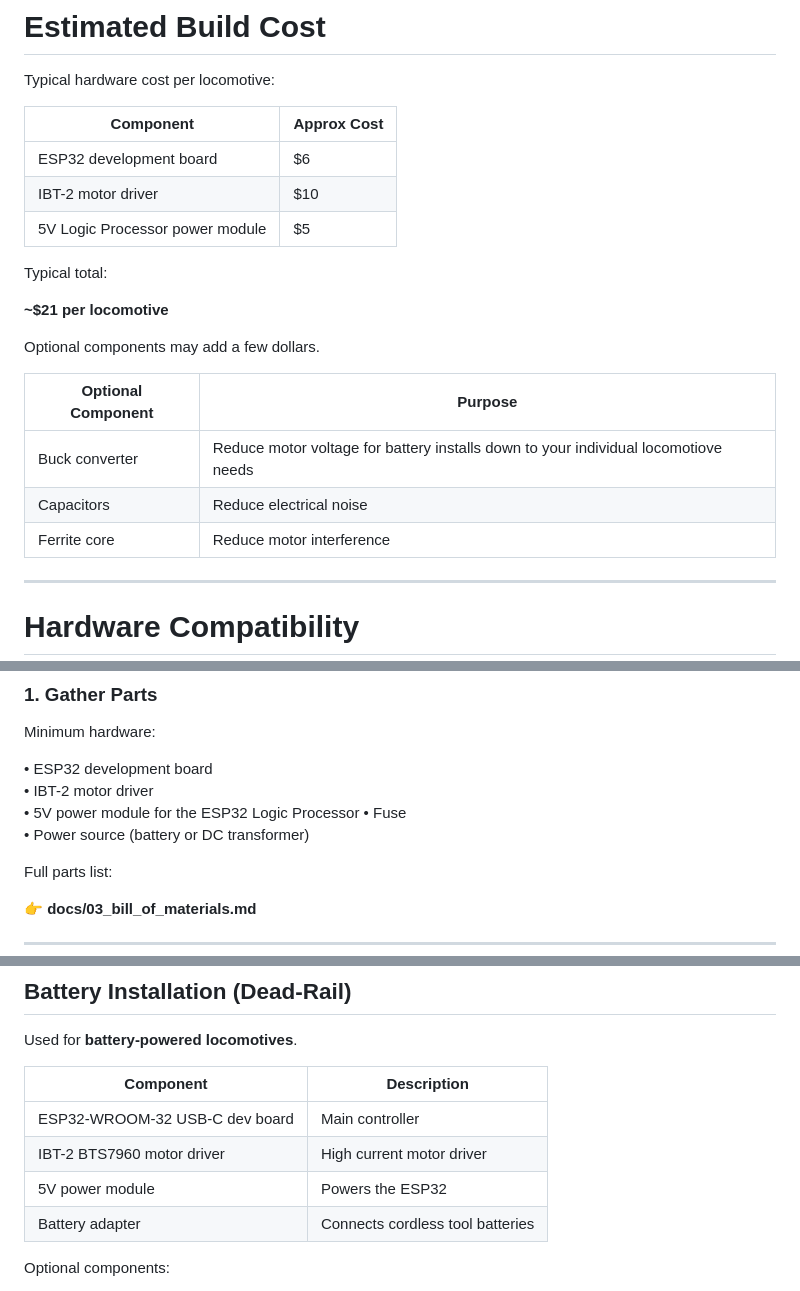
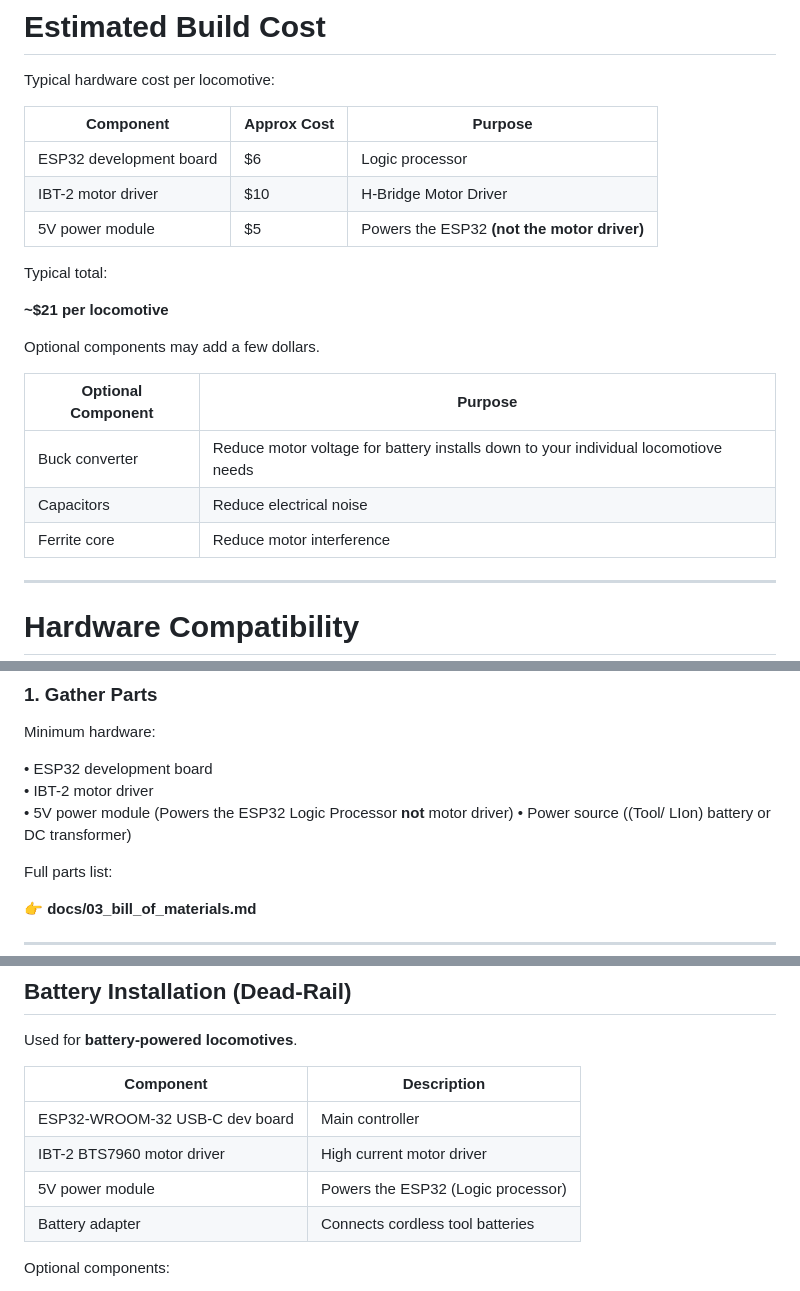
Before and after one commit to jamocle/PoorMansThrottle-DIY, a Markdown page: .github/README.md, 3 parts joined by grey strips. GitHub-like rendering.

```diff
--- a/.github/README.md
+++ b/.github/README.md
@@ -141,11 +141,11 @@ All control is wireless so operators can walk around the layout while running tr
 
 Typical hardware cost per locomotive:
 
-| Component                       | Approx Cost |
-| ------------------------------- | ----------- |
-| ESP32 development board         | $6          |
-| IBT-2 motor driver              | $10         |
-| 5V Logic Processor power module | $5          |
+| Component               | Approx Cost | Purpose                                     |
+| ----------------------- | ----------- |---------------------------------------------|
+| ESP32 development board | $6          |Logic processor                              |
+| IBT-2 motor driver      | $10         | H-Bridge Motor Driver                       |
+| 5V power module         | $5          | Powers the ESP32 **(not the motor driver)** |
 
 Typical total:
 
@@ -153,11 +153,11 @@ Typical total:
 
 Optional components may add a few dollars.
 
-| Optional Component | Purpose                                   |
-| ------------------ | ----------------------------------------- |
+| Optional Component | Purpose                                                                             |
+| ------------------ | ----------------------------------------------------------------------------------- |
 | Buck converter     | Reduce motor voltage for battery installs down to your individual locomotiove needs |
-| Capacitors         | Reduce electrical noise                   |
-| Ferrite core       | Reduce motor interference                 |
+| Capacitors         | Reduce electrical noise                                                             |
+| Ferrite core       | Reduce motor interference                                                           |
 
 ---
 
@@ -255,9 +255,8 @@ Minimum hardware:
 
 • ESP32 development board
 • IBT-2 motor driver
-• 5V power module for the ESP32 Logic Processor
-• Fuse
-• Power source (battery or DC transformer)
+• 5V power module  (Powers the ESP32 Logic Processor **not** motor driver)
+• Power source ((Tool/ LIon) battery or DC transformer)
 
 Full parts list:
 
@@ -337,12 +336,12 @@ The Poor Man's Throttle supports **two common power configurations**.
 
 Used for **battery-powered locomotives**.
 
-| Component                      | Description                      |
-| ------------------------------ | -------------------------------- |
-| ESP32-WROOM-32 USB-C dev board | Main controller                  |
-| IBT-2 BTS7960 motor driver     | High current motor driver        |
-| 5V power module                | Powers the ESP32                 |
-| Battery adapter                | Connects cordless tool batteries |
+| Component                      | Description                        |
+| ------------------------------ | -----------------------------------|
+| ESP32-WROOM-32 USB-C dev board | Main controller                    |
+| IBT-2 BTS7960 motor driver     | High current motor driver          |
+| 5V power module                | Powers the ESP32 (Logic processor) |
+| Battery adapter                | Connects cordless tool batteries   |
 
 Optional components:
 
```
Also changed, not shown: other parts of .github/README.md (+17 -14 lines), README.md (+9 -0 lines).
